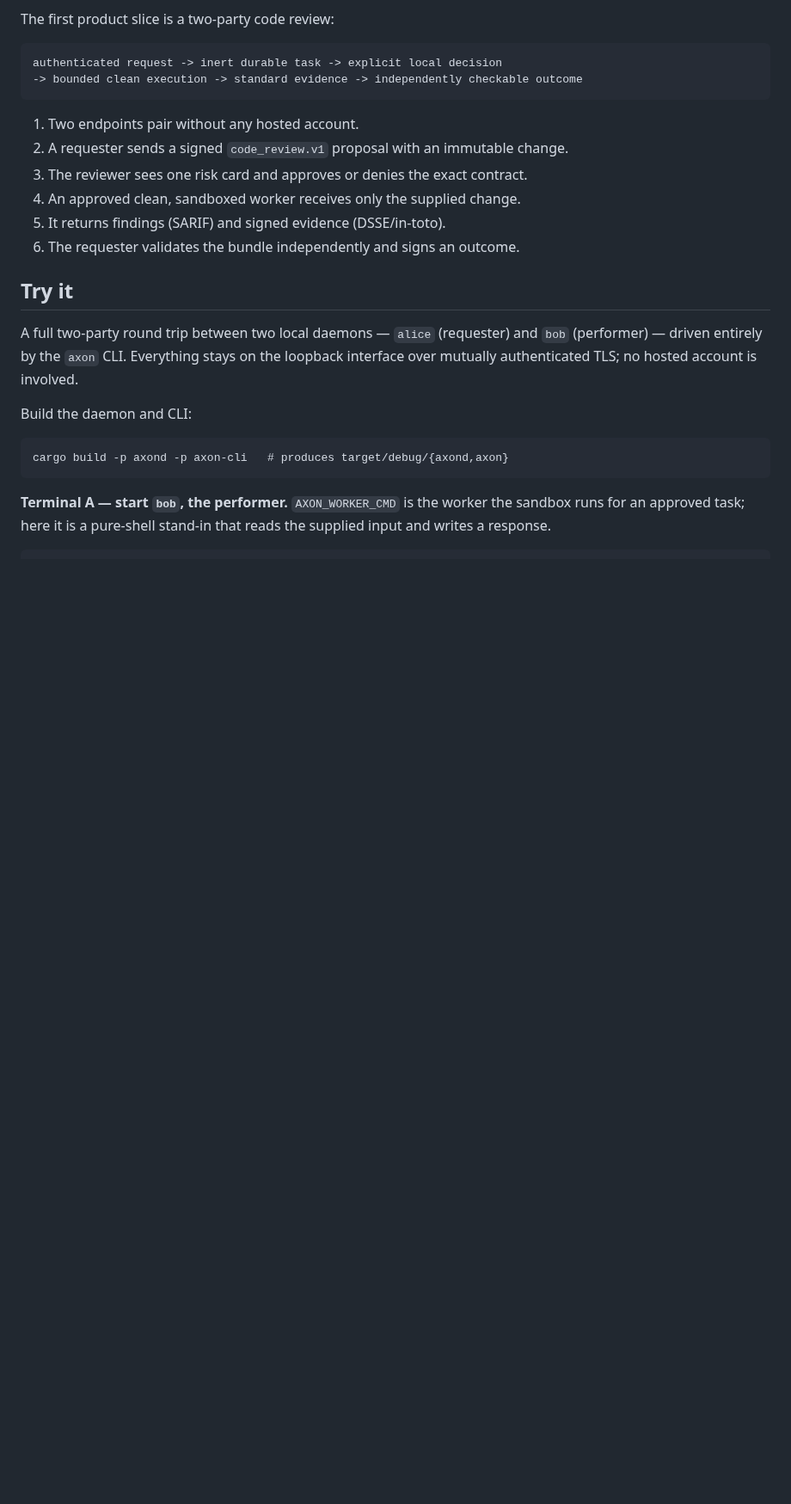
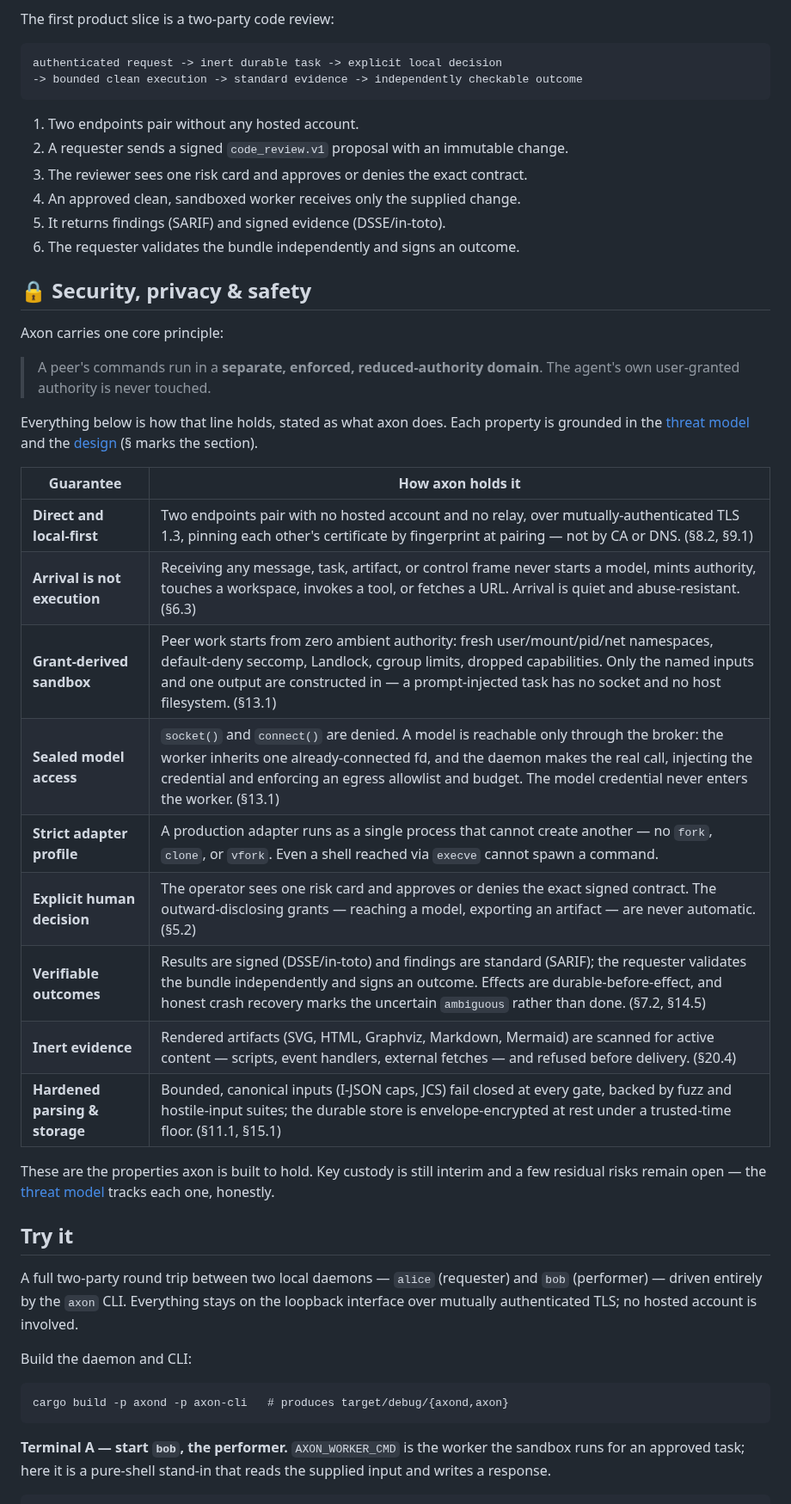
Before and after one commit to zarbafian/akson, a Markdown page: README.md, the part around one of its changes. Shown at 86% size. Rendered like a GitHub page; blank space fills up the shorter version.

Commit message:
docs: beautify the README + security/privacy/safety section + c2c acknowledgment
Reworks README.md into a compelling front page while keeping every claim factual
and the honest pre-release status intact.

- Tagline, short intro, and three *honest* static badges (pre-release, Rust,
  Apache-2.0 proposed) — no fake CI/coverage.
- New "Security, privacy & safety" section: the two-permission-domain principle as
  the thesis, then a guarantee table (local-first pinning, arrival-is-not-execution,
  grant-derived sandbox, sealed model access, strict adapter profile, explicit human
  decision, verifiable outcomes, inert evidence, hardened parsing/storage) — each
  stated affirmatively as what axon does, with § citations, no comparison to anything.
  Deliberately does not claim rollback-detectable storage (T13: undetectable under
  interim custody); states envelope-encryption at rest + trusted-time floor only.
- New "Acknowledgments": credits c2c as the originator of the founding idea
  ("arrival is not execution" / "bus, never RPC", B098) and the reused patterns
  (per-purpose nonce separation, capability tokens never in argv/logs, durability
  discipline) — grounded in implementation-plan §3, patterns-not-code, independent
  Rust implementation.
- Preserved verbatim: the Try-it walkthrough, "Review with a real model", Documents,
  Development, License, and all command syntax.

```diff
--- a/README.md
+++ b/README.md
@@ -32,6 +36,34 @@ authenticated request -> inert durable task -> explicit local decision
 4. An approved clean, sandboxed worker receives only the supplied change.
 5. It returns findings (SARIF) and signed evidence (DSSE/in-toto).
 6. The requester validates the bundle independently and signs an outcome.
+
+## 🔒 Security, privacy & safety
+
+Axon carries one core principle:
+
+> A peer's commands run in a **separate, enforced, reduced-authority domain**.
+> The agent's own user-granted authority is never touched.
+
+Everything below is how that line holds, stated as what axon does. Each property
+is grounded in the [threat model](design/2026-07-19-threat-model.md) and the
+[design](design/2026-07-16-threads-enterprise-agent-communication.md) (§ marks
+the section).
+
+| Guarantee | How axon holds it |
+|---|---|
+| **Direct and local-first** | Two endpoints pair with no hosted account and no relay, over mutually-authenticated TLS 1.3, pinning each other's certificate by fingerprint at pairing — not by CA or DNS. (§8.2, §9.1) |
+| **Arrival is not execution** | Receiving any message, task, artifact, or control frame never starts a model, mints authority, touches a workspace, invokes a tool, or fetches a URL. Arrival is quiet and abuse-resistant. (§6.3) |
+| **Grant-derived sandbox** | Peer work starts from zero ambient authority: fresh user/mount/pid/net namespaces, default-deny seccomp, Landlock, cgroup limits, dropped capabilities. Only the named inputs and one output are constructed in — a prompt-injected task has no socket and no host filesystem. (§13.1) |
+| **Sealed model access** | `socket()` and `connect()` are denied. A model is reachable only through the broker: the worker inherits one already-connected fd, and the daemon makes the real call, injecting the credential and enforcing an egress allowlist and budget. The model credential never enters the worker. (§13.1) |
+| **Strict adapter profile** | A production adapter runs as a single process that cannot create another — no `fork`, `clone`, or `vfork`. Even a shell reached via `execve` cannot spawn a command. |
+| **Explicit human decision** | The operator sees one risk card and approves or denies the exact signed contract. The outward-disclosing grants — reaching a model, exporting an artifact — are never automatic. (§5.2) |
+| **Verifiable outcomes** | Results are signed (DSSE/in-toto) and findings are standard (SARIF); the requester validates the bundle independently and signs an outcome. Effects are durable-before-effect, and honest crash recovery marks the uncertain `ambiguous` rather than done. (§7.2, §14.5) |
+| **Inert evidence** | Rendered artifacts (SVG, HTML, Graphviz, Markdown, Mermaid) are scanned for active content — scripts, event handlers, external fetches — and refused before delivery. (§20.4) |
+| **Hardened parsing & storage** | Bounded, canonical inputs (I-JSON caps, JCS) fail closed at every gate, backed by fuzz and hostile-input suites; the durable store is envelope-encrypted at rest under a trusted-time floor. (§11.1, §15.1) |
+
+These are the properties axon is built to hold. Key custody is still interim and
+a few residual risks remain open — the
+[threat model](design/2026-07-19-threat-model.md) tracks each one, honestly.
 
 ## Try it
 
```
Also changed, not shown: other parts of README.md (+16 -1 lines).
